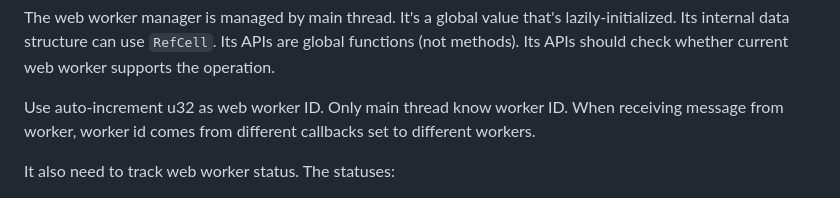
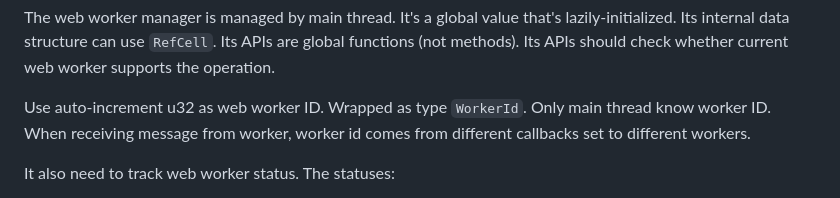
Before and after one commit to qouteall/RustHotswapExample, a Markdown page: current_task.md, the part around one of its changes. Rendered like a GitHub page.

```diff
--- a/current_task.md
+++ b/current_task.md
@@ -41,7 +41,7 @@ Note that wasm-bindgen has functionality of using Rust type to hold JS value. Th
 
 The web worker manager is managed by main thread. It's a global value that's lazily-initialized. Its internal data structure can use `RefCell`. Its APIs are global functions (not methods). Its APIs should check whether current web worker supports the operation.
 
-Use auto-increment u32 as web worker ID. Only main thread know worker ID. When receiving message from worker, worker id comes from different callbacks set to different workers.
+Use auto-increment u32 as web worker ID. Wrapped as type `WorkerId`. Only main thread know worker ID. When receiving message from worker, worker id comes from different callbacks set to different workers.
 
 It also need to track web worker status. The statuses:
 
```
Also changed, not shown: other parts of current_task.md (+1 -1 lines).
